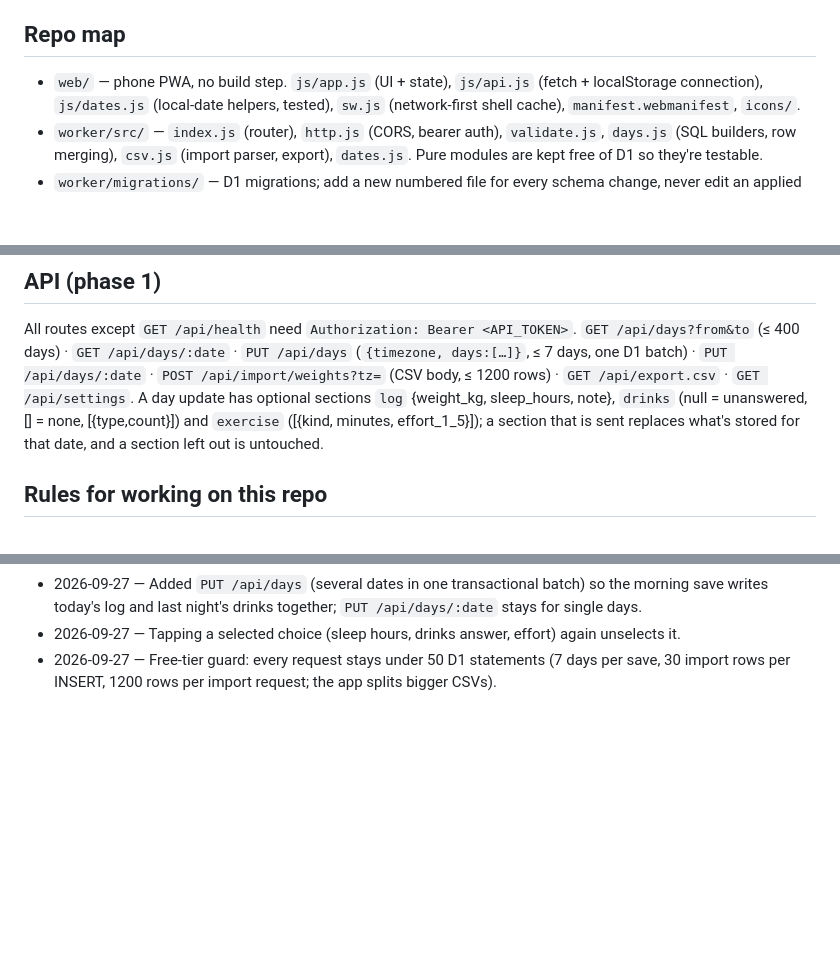
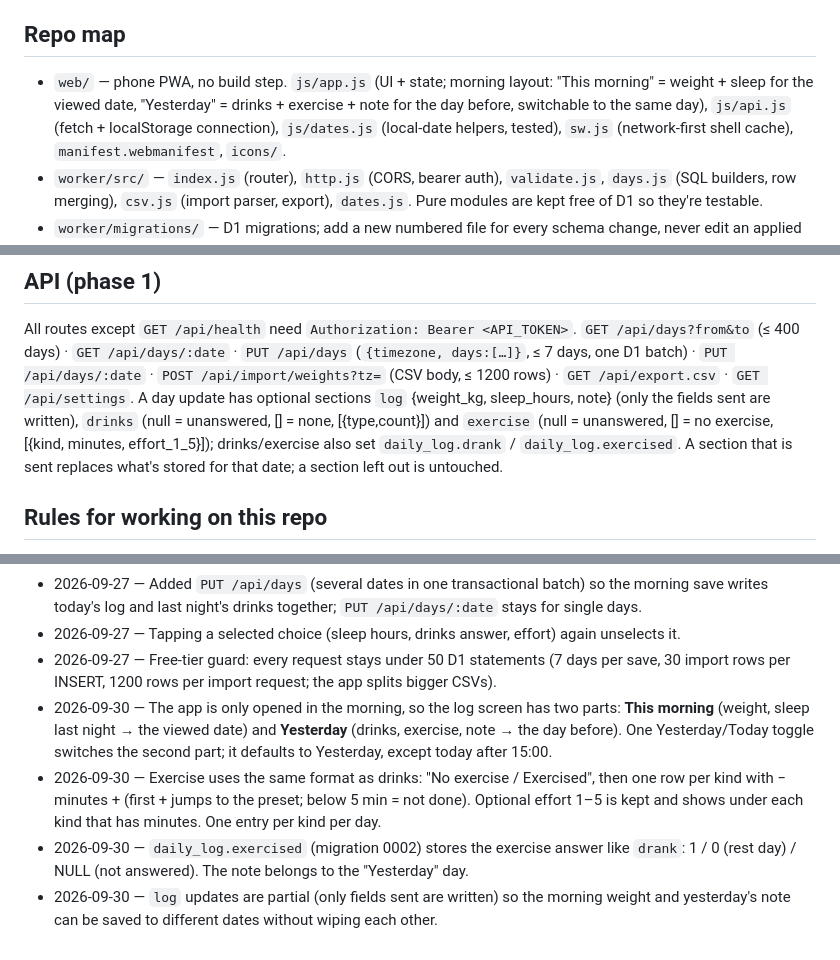
Before and after one commit to ynagak27/Ynhetrack, a Markdown page: CLAUDE.md, 3 parts joined by grey strips. Drawn GitHub-style; blank space fills up the shorter version.

Commit message:
Docs: morning layout decisions, partial log updates, exercised answer
Co-Authored-By: Claude Opus 5.5 <noreply@anthropic.com>
Claude-Session: https://claude.ai/code/session_017HVPkVUGimKrE82Gbhx9xH

```diff
--- a/CLAUDE.md
+++ b/CLAUDE.md
@@ -28,7 +28,8 @@ Update these status lines at the end of every session.
 
 ## Repo map
 
-- `web/` — phone PWA, no build step. `js/app.js` (UI + state), `js/api.js` (fetch + localStorage connection),
+- `web/` — phone PWA, no build step. `js/app.js` (UI + state; morning layout: "This morning" = weight + sleep
+  for the viewed date, "Yesterday" = drinks + exercise + note for the day before, switchable to the same day), `js/api.js` (fetch + localStorage connection),
   `js/dates.js` (local-date helpers, tested), `sw.js` (network-first shell cache), `manifest.webmanifest`, `icons/`.
 - `worker/src/` — `index.js` (router), `http.js` (CORS, bearer auth), `validate.js`, `days.js` (SQL builders,
   row merging), `csv.js` (import parser, export), `dates.js`. Pure modules are kept free of D1 so they're testable.
@@ -44,9 +45,10 @@ All routes except `GET /api/health` need `Authorization: Bearer <API_TOKEN>`.
 `GET /api/days?from&to` (≤ 400 days) · `GET /api/days/:date` · `PUT /api/days` (`{timezone, days:[…]}`, ≤ 7 days,
 one D1 batch) · `PUT /api/days/:date` · `POST /api/import/weights?tz=` (CSV body, ≤ 1200 rows) ·
 `GET /api/export.csv` · `GET /api/settings`.
-A day update has optional sections `log` {weight_kg, sleep_hours, note}, `drinks` (null = unanswered,
-[] = none, [{type,count}]) and `exercise` ([{kind, minutes, effort_1_5}]); a section that is sent replaces
-what's stored for that date, and a section left out is untouched.
+A day update has optional sections `log` {weight_kg, sleep_hours, note} (only the fields sent are written),
+`drinks` (null = unanswered, [] = none, [{type,count}]) and `exercise` (null = unanswered, [] = no exercise,
+[{kind, minutes, effort_1_5}]); drinks/exercise also set `daily_log.drank` / `daily_log.exercised`. A section
+that is sent replaces what's stored for that date; a section left out is untouched.
 
 ## Rules for working on this repo
 
@@ -82,3 +84,7 @@ Add every decision made with the user here, newest last, with the date.
 - 2026-09-27 — Added `PUT /api/days` (several dates in one transactional batch) so the morning save writes today's log and last night's drinks together; `PUT /api/days/:date` stays for single days.
 - 2026-09-27 — Tapping a selected choice (sleep hours, drinks answer, effort) again unselects it.
 - 2026-09-27 — Free-tier guard: every request stays under 50 D1 statements (7 days per save, 30 import rows per INSERT, 1200 rows per import request; the app splits bigger CSVs).
+- 2026-09-30 — The app is only opened in the morning, so the log screen has two parts: **This morning** (weight, sleep last night → the viewed date) and **Yesterday** (drinks, exercise, note → the day before). One Yesterday/Today toggle switches the second part; it defaults to Yesterday, except today after 15:00.
+- 2026-09-30 — Exercise uses the same format as drinks: "No exercise / Exercised", then one row per kind with − minutes + (first + jumps to the preset; below 5 min = not done). Optional effort 1–5 is kept and shows under each kind that has minutes. One entry per kind per day.
+- 2026-09-30 — `daily_log.exercised` (migration 0002) stores the exercise answer like `drank`: 1 / 0 (rest day) / NULL (not answered). The note belongs to the "Yesterday" day.
+- 2026-09-30 — `log` updates are partial (only fields sent are written) so the morning weight and yesterday's note can be saved to different dates without wiping each other.
```
Also changed, not shown: other parts of CLAUDE.md (+1 -1 lines), SETUP.md (+11 -5 lines).
